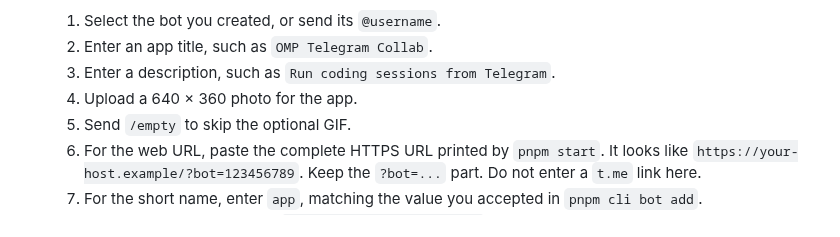
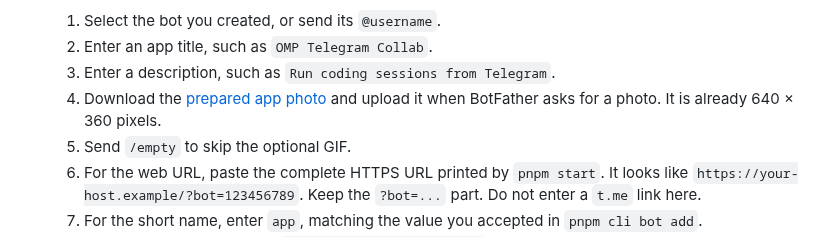
Before and after one commit to klntsky/omp-telegram-collab, a Markdown page: README.md, the part around the change. GitHub-like rendering.

Commit message:
Provide ready-to-upload BotFather app photo

```diff
--- a/README.md
+++ b/README.md
@@ -117,7 +117,7 @@ Run [OMP](https://github.com/can1357/oh-my-pi) coding sessions from Telegram for
    1. Select the bot you created, or send its `@username`.
    2. Enter an app title, such as `OMP Telegram Collab`.
    3. Enter a description, such as `Run coding sessions from Telegram`.
-   4. Upload a 640 × 360 photo for the app.
+   4. Download the [prepared app photo](assets/botfather-mini-app.png) and upload it when BotFather asks for a photo. It is already 640 × 360 pixels.
    5. Send `/empty` to skip the optional GIF.
    6. For the web URL, paste the complete HTTPS URL printed by `pnpm start`. It looks like `https://your-host.example/?bot=123456789`. Keep the `?bot=...` part. Do not enter a `t.me` link here.
    7. For the short name, enter `app`, matching the value you accepted in `pnpm cli bot add`.
```
Also changed, not shown: assets/botfather-mini-app.png (added).
